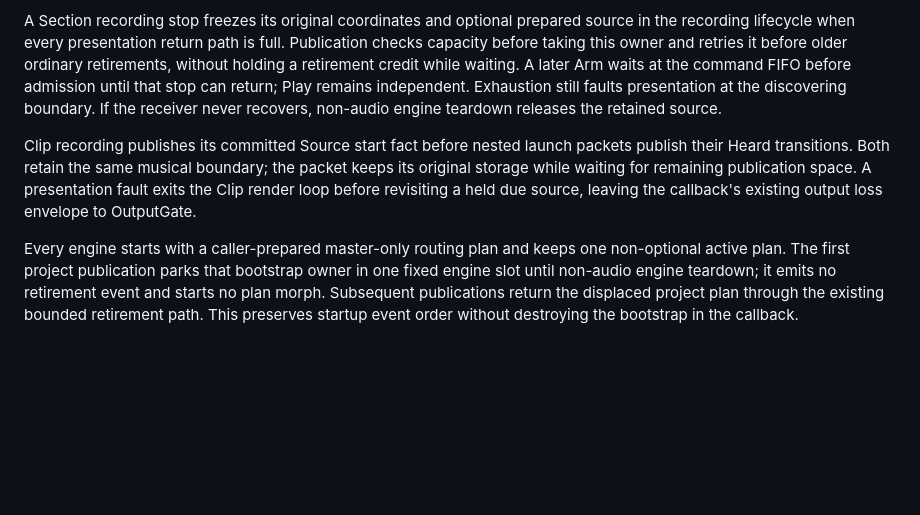
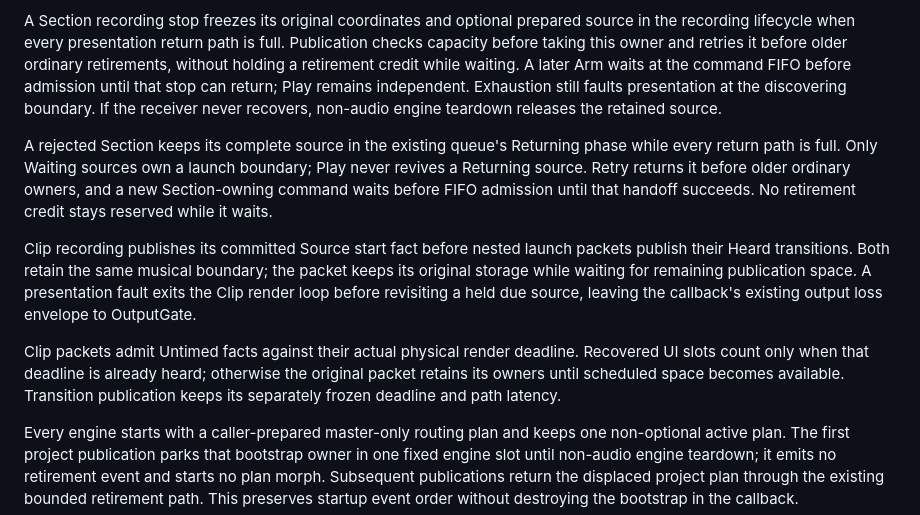
Before and after one commit to alexanderwanyoike/vibez, a Markdown page: docs/PATTERNS.md, the part around the change. Drawn GitHub-style; blank space fills up the shorter version.

Commit message:
docs: explain returning Section ownership and packet deadlines

```diff
--- a/docs/PATTERNS.md
+++ b/docs/PATTERNS.md
@@ -256,11 +256,22 @@ remains independent. Exhaustion still faults presentation at the discovering
 boundary. If the receiver never recovers, non-audio engine teardown releases the
 retained source.
 
+A rejected Section keeps its complete source in the existing queue's Returning
+phase while every return path is full. Only Waiting sources own a launch boundary;
+Play never revives a Returning source. Retry returns it before older ordinary
+owners, and a new Section-owning command waits before FIFO admission until that
+handoff succeeds. No retirement credit stays reserved while it waits.
+
 Clip recording publishes its committed Source start fact before nested launch
 packets publish their Heard transitions. Both retain the same musical boundary;
 the packet keeps its original storage while waiting for remaining publication
 space. A presentation fault exits the Clip render loop before revisiting a held
 due source, leaving the callback's existing output loss envelope to OutputGate.
+
+Clip packets admit Untimed facts against their actual physical render deadline.
+Recovered UI slots count only when that deadline is already heard; otherwise
+the original packet retains its owners until scheduled space becomes available.
+Transition publication keeps its separately frozen deadline and path latency.
 
 Every engine starts with a caller-prepared master-only routing plan and keeps
 one non-optional active plan. The first project publication parks that bootstrap
```
